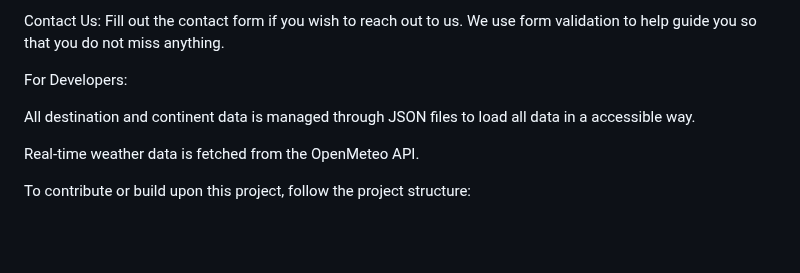
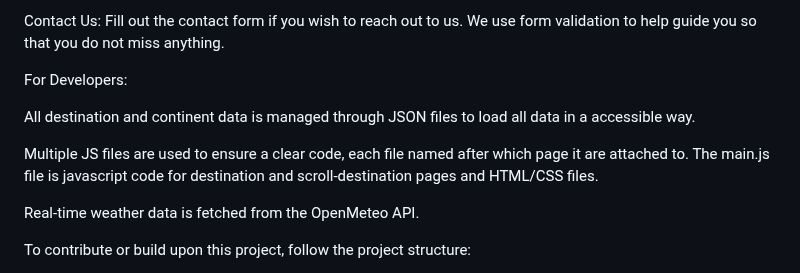
Before and after one commit to web-design-project-2025/web-design-project-group-11, a Markdown page: README.md, the part around the change. GitHub-like rendering; blank space fills up the shorter version.

```diff
--- a/README.md
+++ b/README.md
@@ -40,6 +40,8 @@ For Developers:
 
 All destination and continent data is managed through JSON files to load all data in a accessible way.
 
+Multiple JS files are used to ensure a clear code, each file named after which page it are attached to. The main.js file is javascript code for destination and scroll-destination pages and HTML/CSS files.
+
 Real-time weather data is fetched from the OpenMeteo API.
 
 To contribute or build upon this project, follow the project structure:
```
